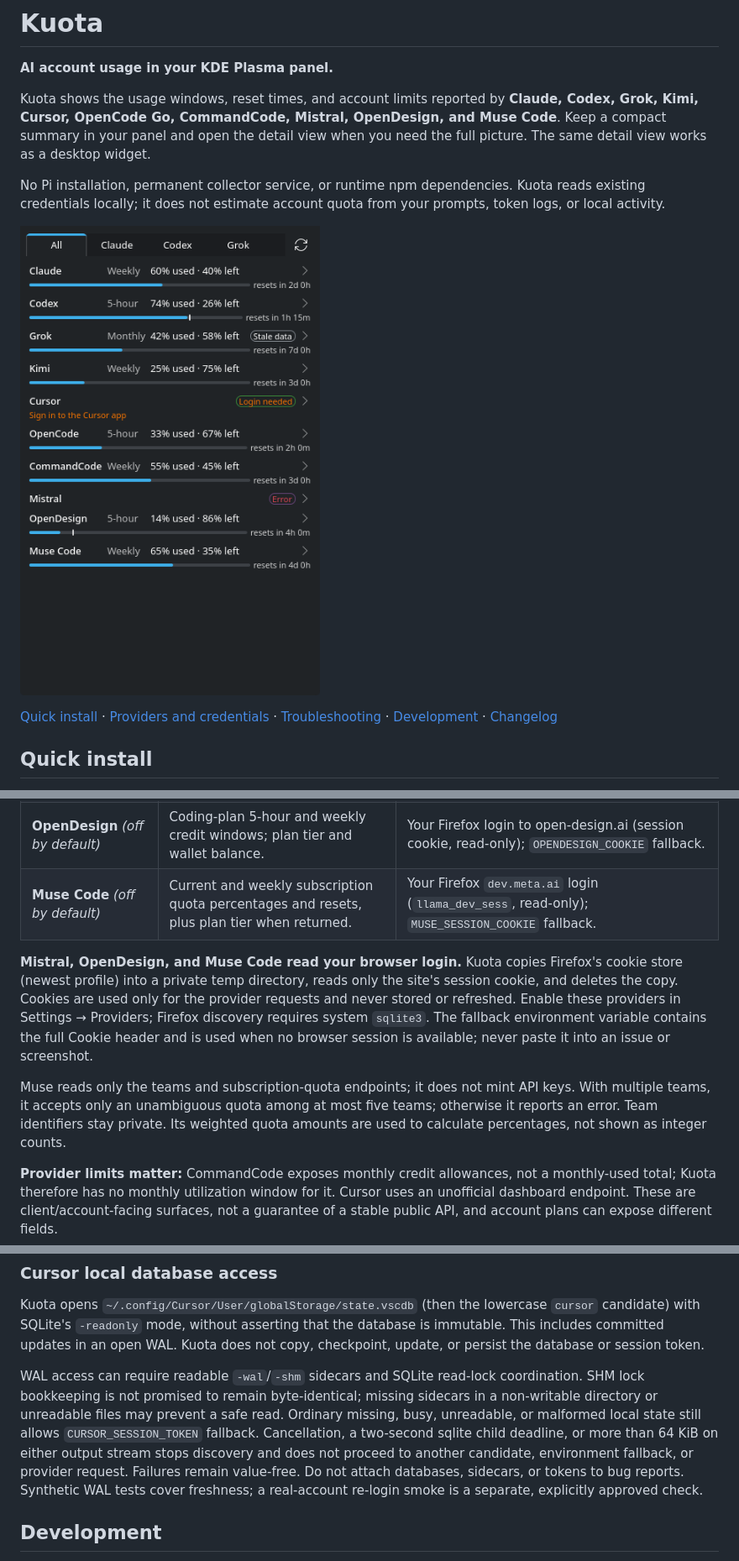
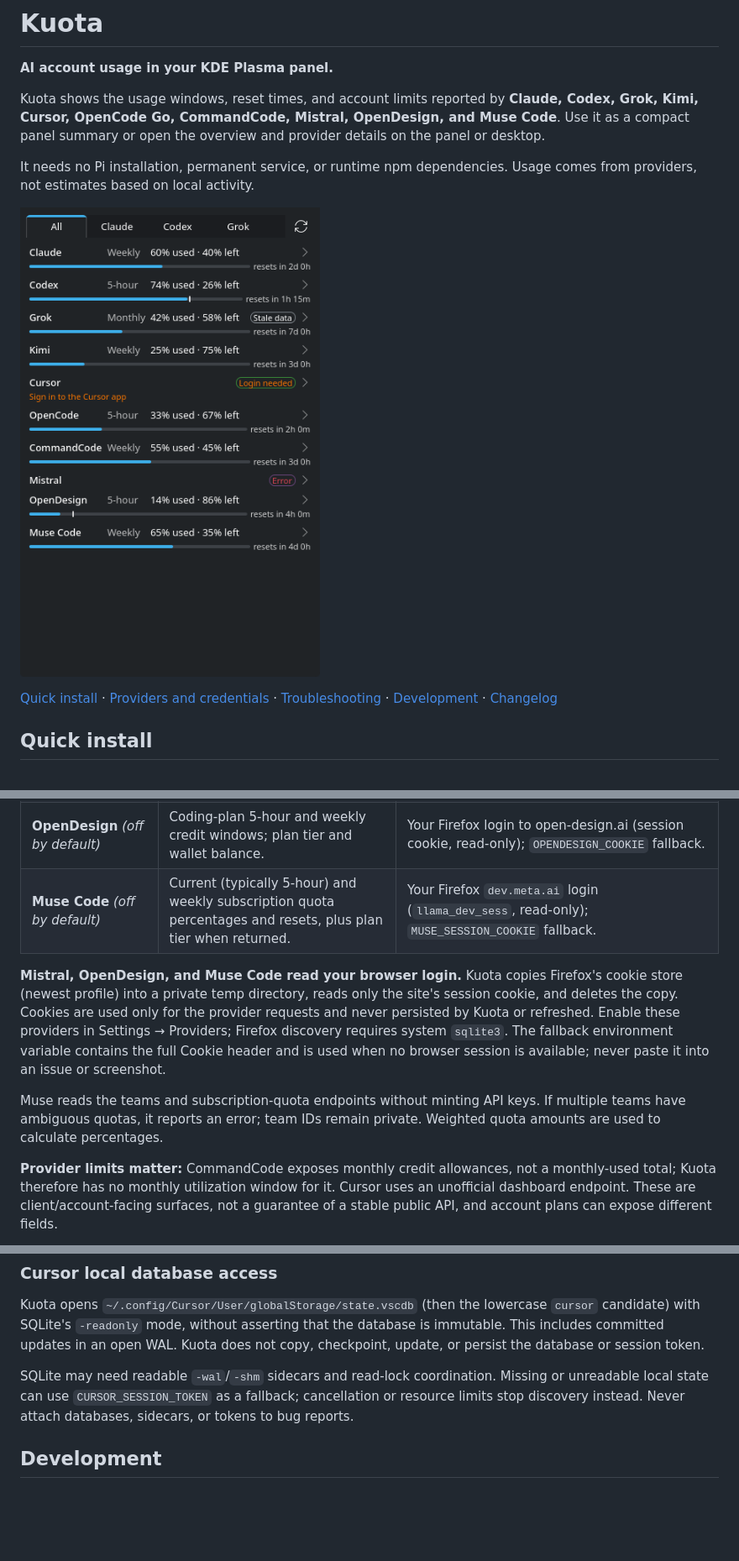
Before and after one commit to DarkoKuzmanovic/kuota, a Markdown page: README.md, 3 parts joined by grey strips. Shown at 84% size. GitHub-like rendering; blank space fills up the shorter version.

```diff
--- a/README.md
+++ b/README.md
@@ -4,10 +4,9 @@
 
 Kuota shows the usage windows, reset times, and account limits reported by
 **Claude, Codex, Grok, Kimi, Cursor, OpenCode Go, CommandCode, Mistral,
-OpenDesign, and Muse Code**. Keep a compact summary in your panel and open the
-detail view when you need the full picture. The same detail view works as a desktop widget.
+OpenDesign, and Muse Code**. Use it as a compact panel summary or open the
+overview and provider details on the panel or desktop.
 
-No Pi installation, permanent collector service, or runtime npm dependencies.
-Kuota reads existing credentials locally; it does not estimate account quota
-from your prompts, token logs, or local activity.
+It needs no Pi installation, permanent service, or runtime npm dependencies.
+Usage comes from providers, not estimates based on local activity.
 
@@ -179,21 +182,19 @@ login. Codex device sign-in must be allowed for your ChatGPT account.
 | **CommandCode** | Five-hour and optional weekly windows; monthly/purchased/free credit facts and optional plan name. | `kuota login commandcode` (API key); `COMMANDCODE_API_KEY` fallback. |
 | **Mistral** *(off by default)* | Vibe Code and API monthly budgets (percent, reset, spend in money); pay-as-you-go flag when returned. | Your Firefox login to admin.mistral.ai (session cookie, read-only); `MISTRAL_SESSION_COOKIE` fallback. |
 | **OpenDesign** *(off by default)* | Coding-plan 5-hour and weekly credit windows; plan tier and wallet balance. | Your Firefox login to open-design.ai (session cookie, read-only); `OPENDESIGN_COOKIE` fallback. |
-| **Muse Code** *(off by default)* | Current and weekly subscription quota percentages and resets, plus plan tier when returned. | Your Firefox `dev.meta.ai` login (`llama_dev_sess`, read-only); `MUSE_SESSION_COOKIE` fallback. |
+| **Muse Code** *(off by default)* | Current (typically 5-hour) and weekly subscription quota percentages and resets, plus plan tier when returned. | Your Firefox `dev.meta.ai` login (`llama_dev_sess`, read-only); `MUSE_SESSION_COOKIE` fallback. |
 
 **Mistral, OpenDesign, and Muse Code read your browser login.** Kuota copies
 Firefox's cookie store (newest profile) into a private temp directory, reads only
 the site's session cookie, and deletes the copy. Cookies are used only for the
-provider requests and never stored or refreshed. Enable these providers in
+provider requests and never persisted by Kuota or refreshed. Enable these providers in
 Settings → Providers; Firefox discovery requires system `sqlite3`. The fallback
 environment variable contains the full Cookie header and is used when no
 browser session is available; never paste it into an issue or screenshot.
 
-Muse reads only the teams and subscription-quota endpoints; it does not mint
-API keys. With multiple teams, it accepts only an unambiguous quota among at
-most five teams; otherwise it reports an error. Team identifiers stay private.
-Its weighted quota amounts are used to calculate percentages, not shown as
-integer counts.
+Muse reads the teams and subscription-quota endpoints without minting API keys.
+If multiple teams have ambiguous quotas, it reports an error; team IDs remain
+private. Weighted quota amounts are used to calculate percentages.
 
 **Provider limits matter:** CommandCode exposes monthly credit allowances, not a
 monthly-used total; Kuota therefore has no monthly utilization window for it.
@@ -264,16 +264,10 @@ Kuota opens `~/.config/Cursor/User/globalStorage/state.vscdb` (then the lowercas
 database is immutable. This includes committed updates in an open WAL. Kuota
 does not copy, checkpoint, update, or persist the database or session token.
 
-WAL access can require readable `-wal`/`-shm` sidecars and SQLite read-lock
-coordination. SHM lock bookkeeping is not promised to remain byte-identical;
-missing sidecars in a non-writable directory or unreadable files may prevent
-a safe read. Ordinary missing, busy, unreadable, or malformed local state still
-allows `CURSOR_SESSION_TOKEN` fallback. Cancellation, a two-second sqlite child
-deadline, or more than 64 KiB on either output stream stops discovery and does
-not proceed to another candidate, environment fallback, or provider request.
-Failures remain value-free. Do not attach databases, sidecars, or tokens to
-bug reports. Synthetic WAL tests cover freshness; a real-account re-login smoke
-is a separate, explicitly approved check.
+SQLite may need readable `-wal`/`-shm` sidecars and read-lock coordination.
+Missing or unreadable local state can use `CURSOR_SESSION_TOKEN` as a fallback;
+cancellation or resource limits stop discovery instead. Never attach databases,
+sidecars, or tokens to bug reports.
 
 ## Development
 
```
Also changed, not shown: other parts of README.md (+26 -23 lines), ROADMAP.md (+10 -5 lines), docs/assets/kuota-detail-codex.png (added), docs/assets/kuota-panel-strip.png (added).
